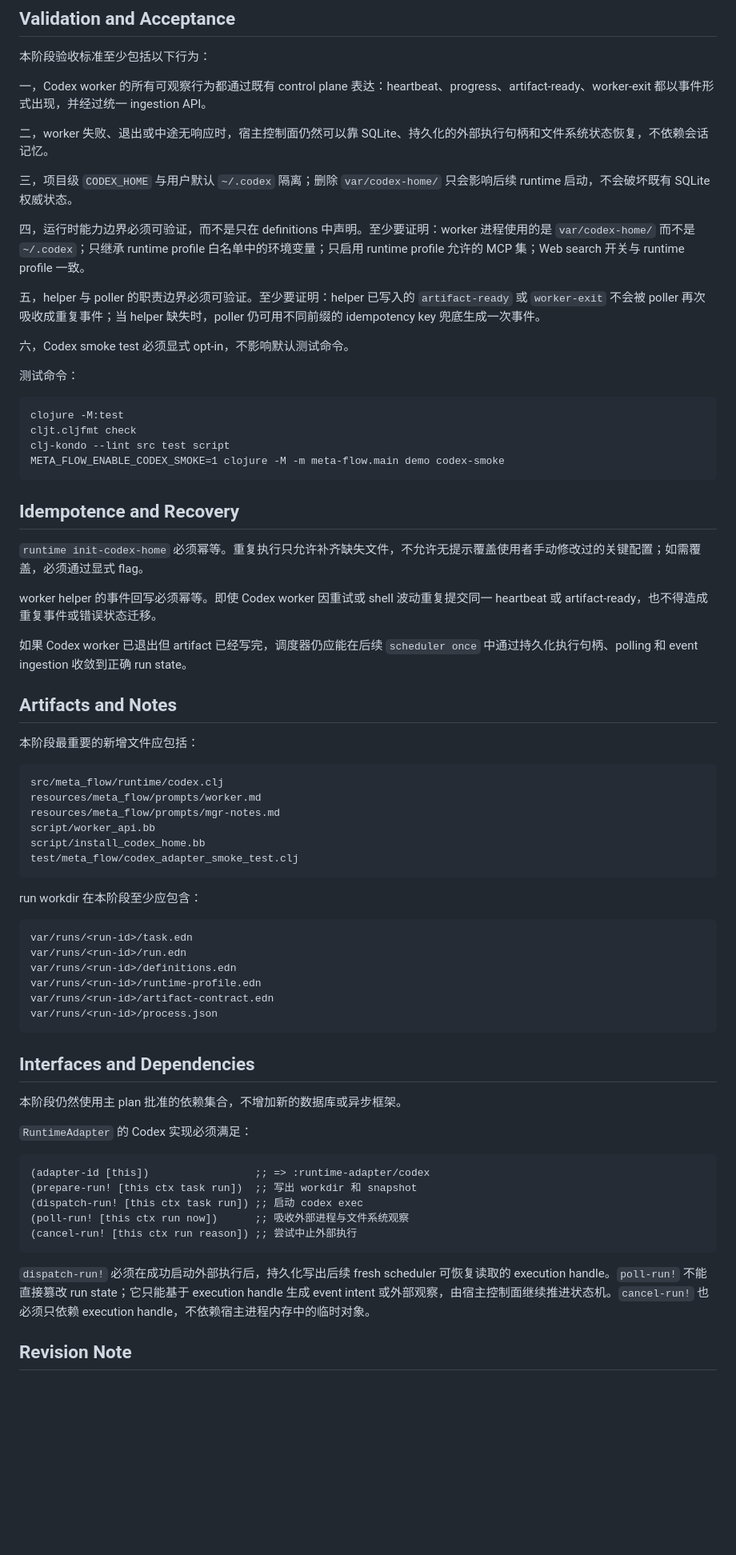
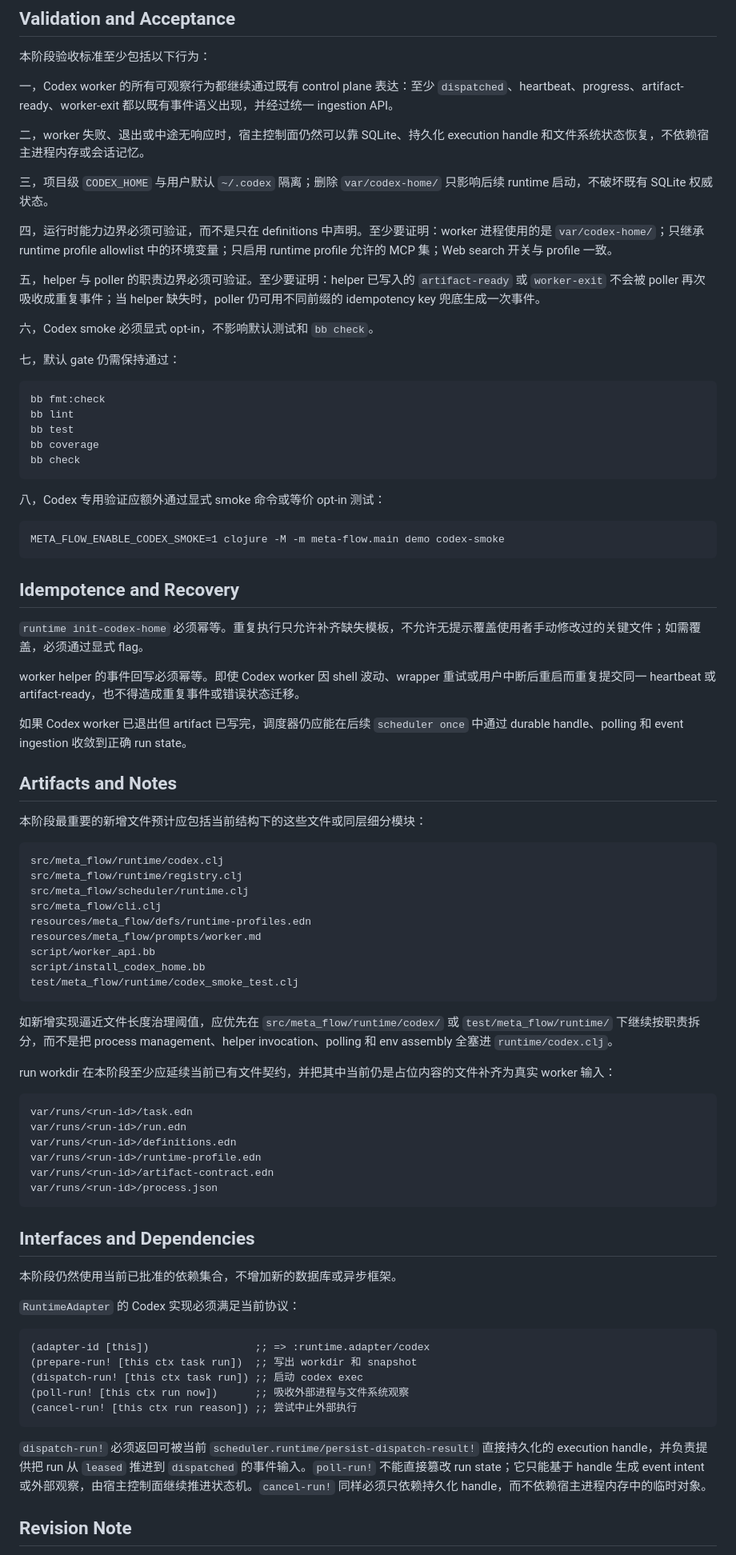
Before and after one commit to mikewong23571/meta-flow, a Markdown page: docs/meta-flow-phase-3-execplan.md, the part around one of its changes. Shown at 80% size. GitHub-like rendering; blank space fills up the shorter version.

Commit message:
docs: align phase 2 and phase 3 plans

```diff
--- a/docs/meta-flow-phase-3-execplan.md
+++ b/docs/meta-flow-phase-3-execplan.md
@@ -151,45 +164,55 @@ worker 在 dispatch 前必须获得一个稳定的 run snapshot 目录，至少
 
 本阶段验收标准至少包括以下行为：
 
-一，Codex worker 的所有可观察行为都通过既有 control plane 表达：heartbeat、progress、artifact-ready、worker-exit 都以事件形式出现，并经过统一 ingestion API。
+一，Codex worker 的所有可观察行为都继续通过既有 control plane 表达：至少 `dispatched`、heartbeat、progress、artifact-ready、worker-exit 都以既有事件语义出现，并经过统一 ingestion API。
 
-二，worker 失败、退出或中途无响应时，宿主控制面仍然可以靠 SQLite、持久化的外部执行句柄和文件系统状态恢复，不依赖会话记忆。
+二，worker 失败、退出或中途无响应时，宿主控制面仍然可以靠 SQLite、持久化 execution handle 和文件系统状态恢复，不依赖宿主进程内存或会话记忆。
 
-三，项目级 `CODEX_HOME` 与用户默认 `~/.codex` 隔离；删除 `var/codex-home/` 只会影响后续 runtime 启动，不会破坏既有 SQLite 权威状态。
+三，项目级 `CODEX_HOME` 与用户默认 `~/.codex` 隔离；删除 `var/codex-home/` 只影响后续 runtime 启动，不破坏既有 SQLite 权威状态。
 
-四，运行时能力边界必须可验证，而不是只在 definitions 中声明。至少要证明：worker 进程使用的是 `var/codex-home/` 而不是 `~/.codex`；只继承 runtime profile 白名单中的环境变量；只启用 runtime profile 允许的 MCP 集；Web search 开关与 runtime profile 一致。
+四，运行时能力边界必须可验证，而不是只在 definitions 中声明。至少要证明：worker 进程使用的是 `var/codex-home/`；只继承 runtime profile allowlist 中的环境变量；只启用 runtime profile 允许的 MCP 集；Web search 开关与 profile 一致。
 
 五，helper 与 poller 的职责边界必须可验证。至少要证明：helper 已写入的 `artifact-ready` 或 `worker-exit` 不会被 poller 再次吸收成重复事件；当 helper 缺失时，poller 仍可用不同前缀的 idempotency key 兜底生成一次事件。
 
-六，Codex smoke test 必须显式 opt-in，不影响默认测试命令。
+六，Codex smoke 必须显式 opt-in，不影响默认测试和 `bb check`。
 
-测试命令：
+七，默认 gate 仍需保持通过：
 
-    clojure -M:test
-    cljt.cljfmt check
-    clj-kondo --lint src test script
+    bb fmt:check
+    bb lint
+    bb test
+    bb coverage
+    bb check
+
+八，Codex 专用验证应额外通过显式 smoke 命令或等价 opt-in 测试：
+
     META_FLOW_ENABLE_CODEX_SMOKE=1 clojure -M -m meta-flow.main demo codex-smoke
 
 ## Idempotence and Recovery
 
-`runtime init-codex-home` 必须幂等。重复执行只允许补齐缺失文件，不允许无提示覆盖使用者手动修改过的关键配置；如需覆盖，必须通过显式 flag。
+`runtime init-codex-home` 必须幂等。重复执行只允许补齐缺失模板，不允许无提示覆盖使用者手动修改过的关键文件；如需覆盖，必须通过显式 flag。
 
-worker helper 的事件回写必须幂等。即使 Codex worker 因重试或 shell 波动重复提交同一 heartbeat 或 artifact-ready，也不得造成重复事件或错误状态迁移。
+worker helper 的事件回写必须幂等。即使 Codex worker 因 shell 波动、wrapper 重试或用户中断后重启而重复提交同一 heartbeat 或 artifact-ready，也不得造成重复事件或错误状态迁移。
 
-如果 Codex worker 已退出但 artifact 已经写完，调度器仍应能在后续 `scheduler once` 中通过持久化执行句柄、polling 和 event ingestion 收敛到正确 run state。
+如果 Codex worker 已退出但 artifact 已写完，调度器仍应能在后续 `scheduler once` 中通过 durable handle、polling 和 event ingestion 收敛到正确 run state。
 
 ## Artifacts and Notes
 
-本阶段最重要的新增文件应包括：
+本阶段最重要的新增文件预计应包括当前结构下的这些文件或同层细分模块：
 
     src/meta_flow/runtime/codex.clj
+    src/meta_flow/runtime/registry.clj
+    src/meta_flow/scheduler/runtime.clj
+    src/meta_flow/cli.clj
+    resources/meta_flow/defs/runtime-profiles.edn
     resources/meta_flow/prompts/worker.md
-    resources/meta_flow/prompts/mgr-notes.md
     script/worker_api.bb
     script/install_codex_home.bb
-    test/meta_flow/codex_adapter_smoke_test.clj
+    test/meta_flow/runtime/codex_smoke_test.clj
 
-run workdir 在本阶段至少应包含：
+如新增实现逼近文件长度治理阈值，应优先在 `src/meta_flow/runtime/codex/` 或 `test/meta_flow/runtime/` 下继续按职责拆分，而不是把 process management、helper invocation、polling 和 env assembly 全塞进 `runtime/codex.clj`。
+
+run workdir 在本阶段至少应延续当前已有文件契约，并把其中当前仍是占位内容的文件补齐为真实 worker 输入：
 
     var/runs/<run-id>/task.edn
     var/runs/<run-id>/run.edn
@@ -200,17 +223,17 @@ run workdir 在本阶段至少应包含：
 
 ## Interfaces and Dependencies
 
-本阶段仍然使用主 plan 批准的依赖集合，不增加新的数据库或异步框架。
+本阶段仍然使用当前已批准的依赖集合，不增加新的数据库或异步框架。
 
-`RuntimeAdapter` 的 Codex 实现必须满足：
+`RuntimeAdapter` 的 Codex 实现必须满足当前协议：
 
-    (adapter-id [this])                 ;; => :runtime-adapter/codex
+    (adapter-id [this])                 ;; => :runtime.adapter/codex
     (prepare-run! [this ctx task run])  ;; 写出 workdir 和 snapshot
     (dispatch-run! [this ctx task run]) ;; 启动 codex exec
     (poll-run! [this ctx run now])      ;; 吸收外部进程与文件系统观察
     (cancel-run! [this ctx run reason]) ;; 尝试中止外部执行
 
-`dispatch-run!` 必须在成功启动外部执行后，持久化写出后续 fresh scheduler 可恢复读取的 execution handle。`poll-run!` 不能直接篡改 run state；它只能基于 execution handle 生成 event intent 或外部观察，由宿主控制面继续推进状态机。`cancel-run!` 也必须只依赖 execution handle，不依赖宿主进程内存中的临时对象。
+`dispatch-run!` 必须返回可被当前 `scheduler.runtime/persist-dispatch-result!` 直接持久化的 execution handle，并负责提供把 run 从 `leased` 推进到 `dispatched` 的事件输入。`poll-run!` 不能直接篡改 run state；它只能基于 handle 生成 event intent 或外部观察，由宿主控制面继续推进状态机。`cancel-run!` 同样必须只依赖持久化 handle，而不依赖宿主进程内存中的临时对象。
 
 ## Revision Note
 
```
Also changed, not shown: other parts of docs/meta-flow-phase-3-execplan.md (+78 -63 lines), docs/meta-flow-phase-2-execplan.md (+96 -100 lines).
